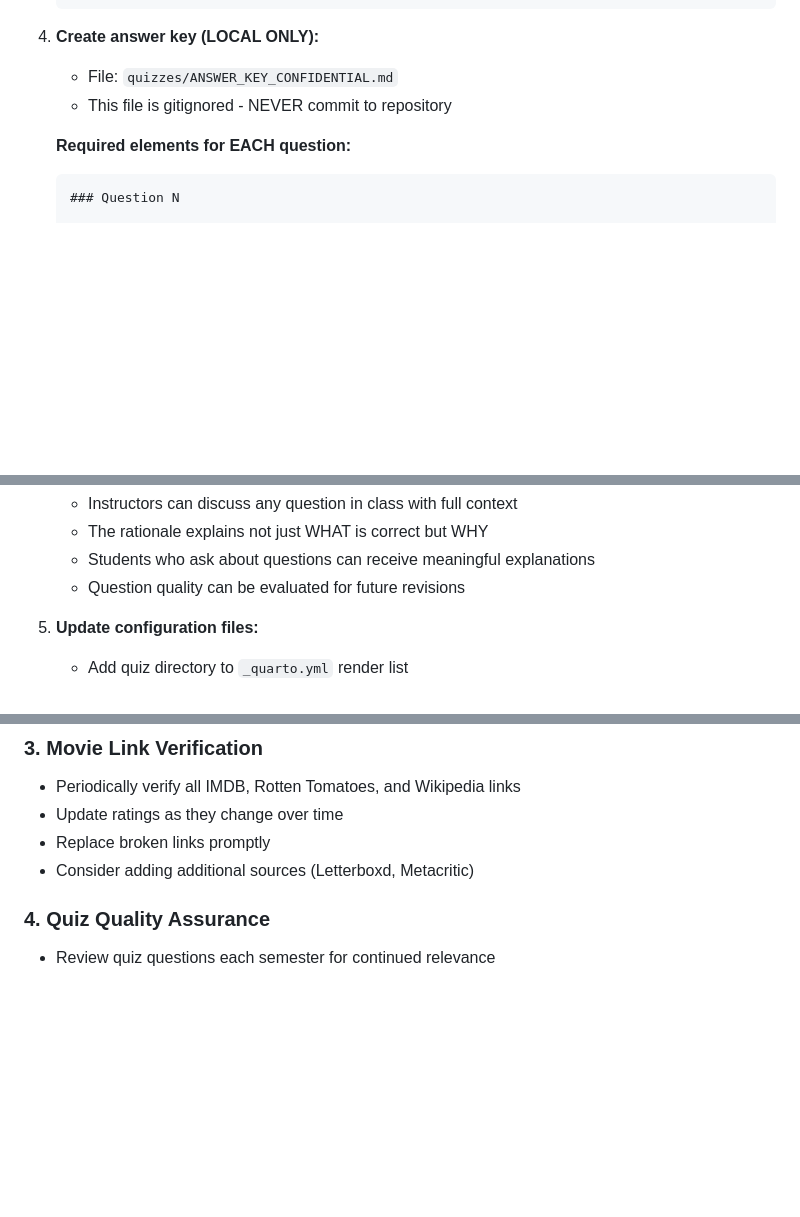
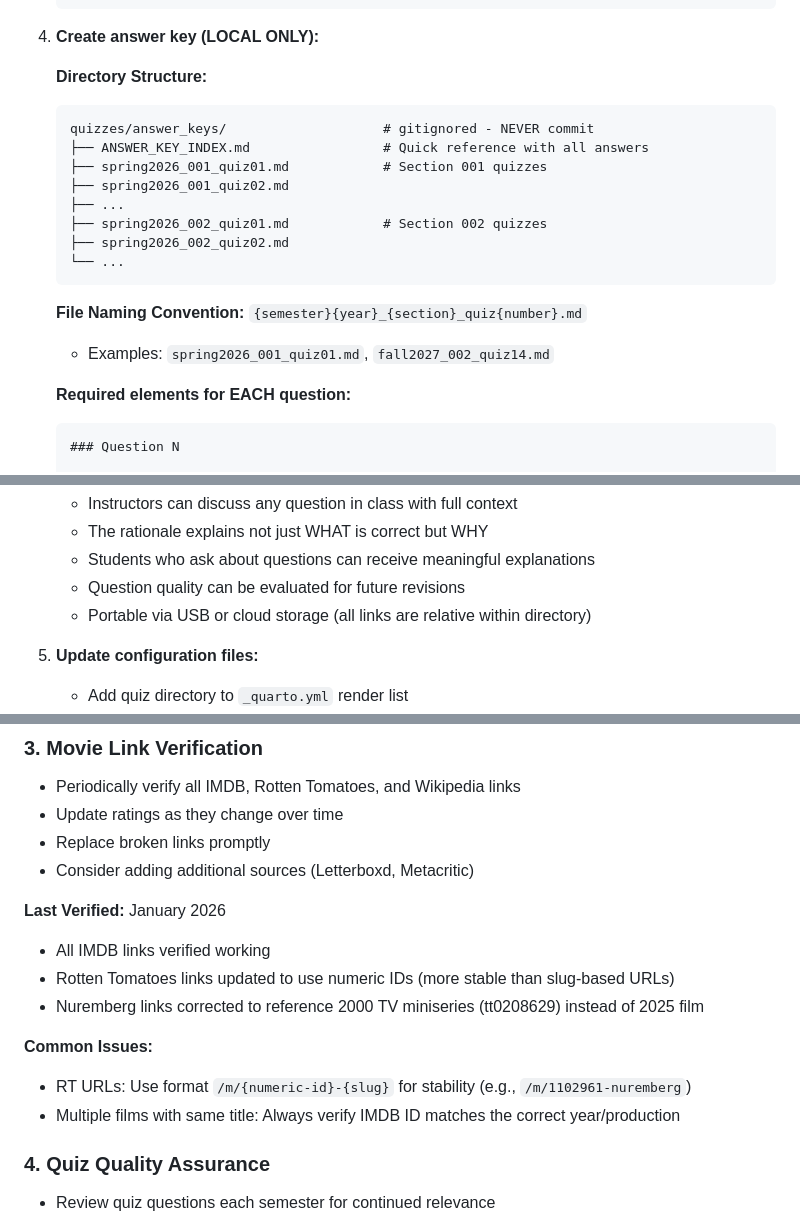
Before and after one commit to pem725/GMU-PSYC-405-Mystery-Madness-Murder, a Markdown page: CLAUDE.md, 3 parts joined by grey strips. GitHub-like rendering; blank space fills up the shorter version.

Commit message:
Update workflow docs with modular answer key structure
Added documentation for the new answer_keys directory structure
with individual files per quiz. Updated movie link verification
section with January 2026 verification status and common issues.

🤖 Generated with [Claude Code](https://claude.com/claude-code)

Co-Authored-By: Claude Opus 4.5 <noreply@anthropic.com>

````diff
--- a/CLAUDE.md
+++ b/CLAUDE.md
@@ -203,8 +203,21 @@ When creating quizzes for a new semester:
    ```
 
 4. **Create answer key (LOCAL ONLY):**
-   - File: `quizzes/ANSWER_KEY_CONFIDENTIAL.md`
-   - This file is gitignored - NEVER commit to repository
+
+   **Directory Structure:**
+   ```
+   quizzes/answer_keys/                    # gitignored - NEVER commit
+   ├── ANSWER_KEY_INDEX.md                 # Quick reference with all answers
+   ├── spring2026_001_quiz01.md            # Section 001 quizzes
+   ├── spring2026_001_quiz02.md
+   ├── ...
+   ├── spring2026_002_quiz01.md            # Section 002 quizzes
+   ├── spring2026_002_quiz02.md
+   └── ...
+   ```
+
+   **File Naming Convention:** `{semester}{year}_{section}_quiz{number}.md`
+   - Examples: `spring2026_001_quiz01.md`, `fall2027_002_quiz14.md`
 
    **Required elements for EACH question:**
 
@@ -241,6 +254,7 @@ When creating quizzes for a new semester:
    - The rationale explains not just WHAT is correct but WHY
    - Students who ask about questions can receive meaningful explanations
    - Question quality can be evaluated for future revisions
+   - Portable via USB or cloud storage (all links are relative within directory)
 
 5. **Update configuration files:**
    - Add quiz directory to `_quarto.yml` render list
@@ -343,6 +357,15 @@ All external links should include `{target="_blank"}` to open in new tabs:
 - Replace broken links promptly
 - Consider adding additional sources (Letterboxd, Metacritic)
 
+**Last Verified:** January 2026
+- All IMDB links verified working
+- Rotten Tomatoes links updated to use numeric IDs (more stable than slug-based URLs)
+- Nuremberg links corrected to reference 2000 TV miniseries (tt0208629) instead of 2025 film
+
+**Common Issues:**
+- RT URLs: Use format `/m/{numeric-id}-{slug}` for stability (e.g., `/m/1102961-nuremberg`)
+- Multiple films with same title: Always verify IMDB ID matches the correct year/production
+
 ### 4. Quiz Quality Assurance
 - Review quiz questions each semester for continued relevance
 - Update questions based on new psychological research
````
